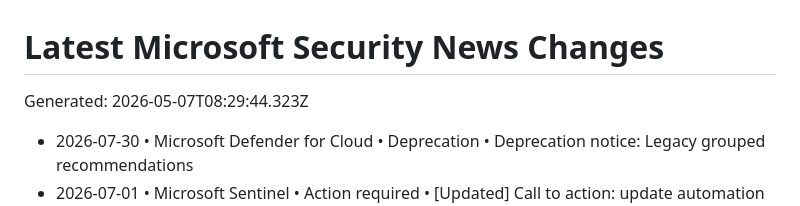
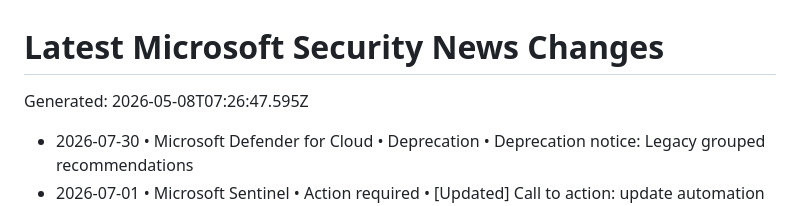
Before and after one commit to vstoms/microsoft-security-news-dashboard, a Markdown page: data/normalized/CHANGELOG.md, the part around the change. Drawn GitHub-style.

Commit message:
chore: refresh Microsoft security news

```diff
--- a/data/normalized/CHANGELOG.md
+++ b/data/normalized/CHANGELOG.md
@@ -1,6 +1,6 @@
 # Latest Microsoft Security News Changes
 
-Generated: 2026-05-07T08:29:44.323Z
+Generated: 2026-05-08T07:26:47.595Z
 
 - 2026-07-30 • Microsoft Defender for Cloud • Deprecation • Deprecation notice: Legacy grouped recommendations
 - 2026-07-01 • Microsoft Sentinel • Action required • [Updated] Call to action: update automation by July 1, 2026 - Account Name is now consistently the UPN prefix for analytics rule alerts
```
